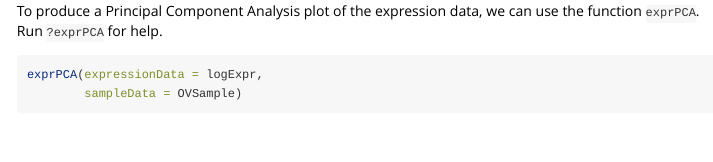
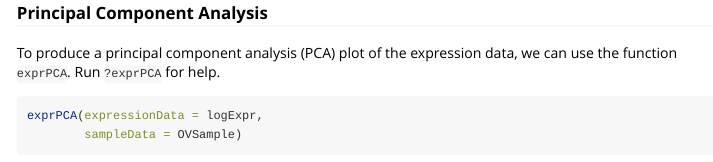
Before and after one commit to ari-beau/exprAnalysis, an R Markdown document (vignettes/Introduction_expressionAnalysis.Rmd): the page in a window 1100 px wide, from 2980 px down before the commit and from 3000 px down after it, so that both start at the same text. Rendered offline with R 4.5, knitr and Pandoc, with nearby package versions; some code elsewhere in the file could not run offline; long lines of code are wrapped.

Commit message:
fixed checks

````diff
--- a/vignettes/Introduction_expressionAnalysis.Rmd
+++ b/vignettes/Introduction_expressionAnalysis.Rmd
@@ -130,7 +130,9 @@ exprPlot(expressionData = logExpr,
          genes = keggGenes)
 ```
 
-To produce a Principal Component Analysis plot of the expression data, we can
+
+### Principal Component Analysis
+To produce a principal component analysis (PCA) plot of the expression data, we can
 use the function `exprPCA`. Run `?exprPCA` for help.
 ```{r}
 exprPCA(expressionData = logExpr,
````
Also changed, not shown: README.Rmd (+1 -1 lines), README.md, 5 other files.
